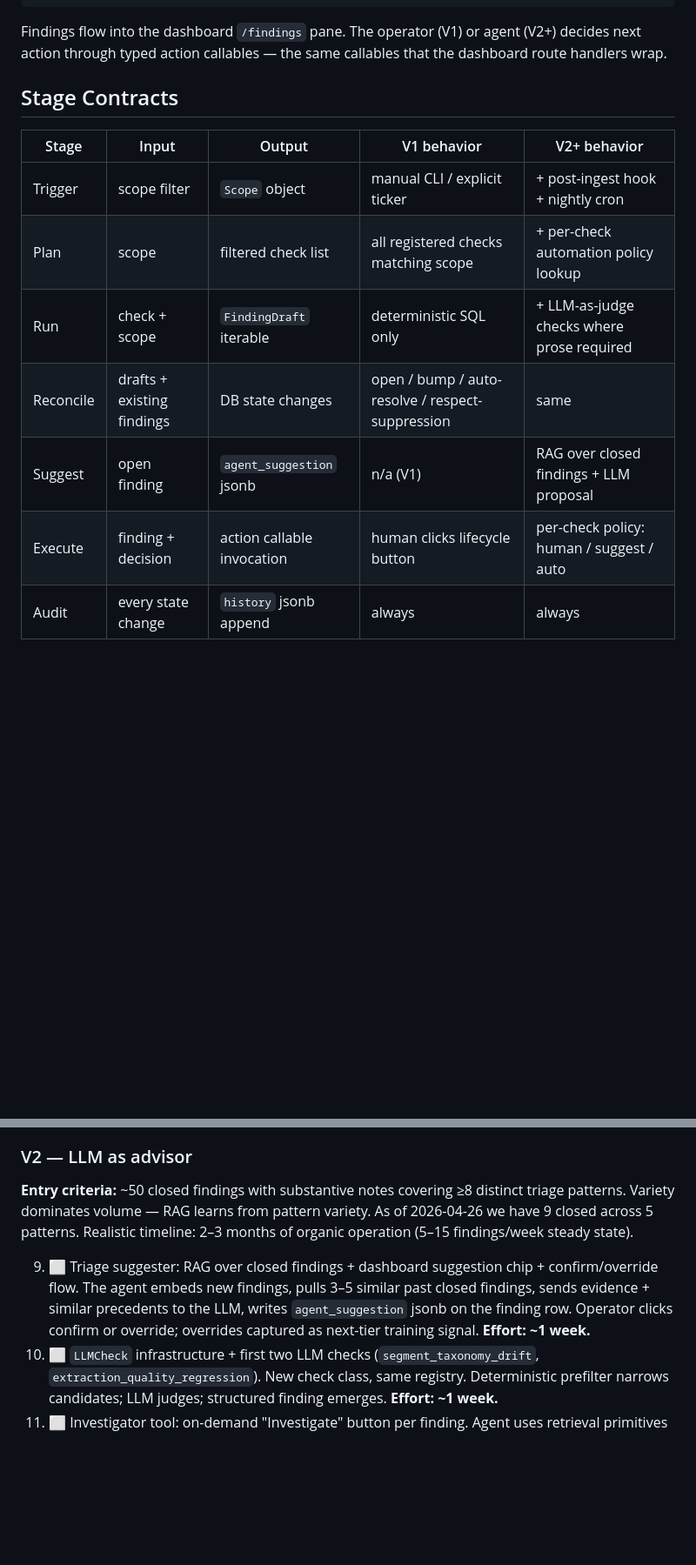
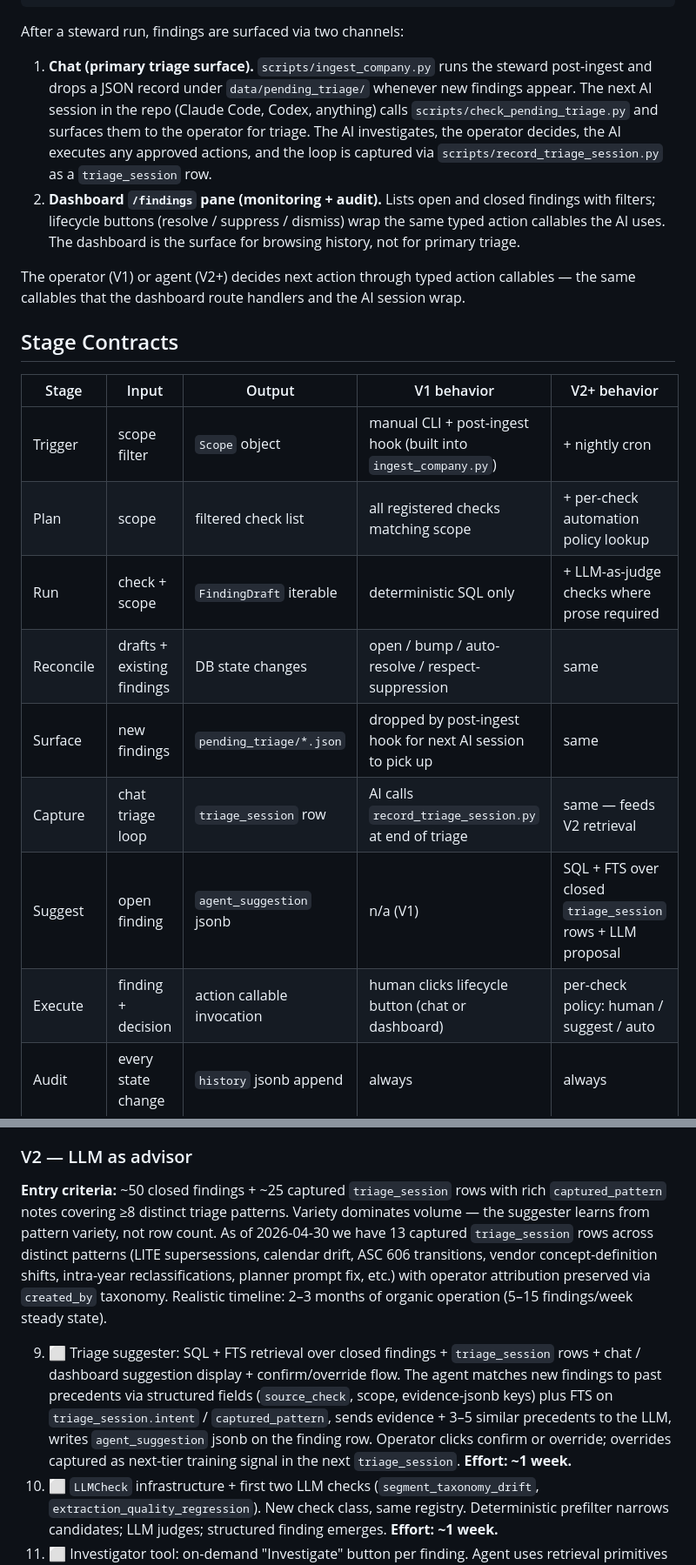
Before and after one commit to peakyragnar/Arrow, a Markdown page: docs/architecture/steward.md, 2 parts joined by grey strips. Shown at 87% size. Rendered like a GitHub page; blank space fills up the shorter version.

````diff
--- a/docs/architecture/steward.md
+++ b/docs/architecture/steward.md
@@ -58,20 +64,38 @@ Trigger (manual sweep | post-ingest hook | cron | ticker scope)
   -> Emit RunSummary
 ```
 
-Findings flow into the dashboard `/findings` pane. The operator (V1) or
-agent (V2+) decides next action through typed action callables — the same
-callables that the dashboard route handlers wrap.
+After a steward run, findings are surfaced via two channels:
+
+1. **Chat (primary triage surface).** `scripts/ingest_company.py` runs
+   the steward post-ingest and drops a JSON record under
+   `data/pending_triage/` whenever new findings appear. The next AI
+   session in the repo (Claude Code, Codex, anything) calls
+   `scripts/check_pending_triage.py` and surfaces them to the operator
+   for triage. The AI investigates, the operator decides, the AI
+   executes any approved actions, and the loop is captured via
+   `scripts/record_triage_session.py` as a `triage_session` row.
+2. **Dashboard `/findings` pane (monitoring + audit).** Lists open and
+   closed findings with filters; lifecycle buttons (resolve / suppress
+   / dismiss) wrap the same typed action callables the AI uses. The
+   dashboard is the surface for browsing history, not for primary
+   triage.
+
+The operator (V1) or agent (V2+) decides next action through typed
+action callables — the same callables that the dashboard route handlers
+and the AI session wrap.
 
 ## Stage Contracts
 
 | Stage | Input | Output | V1 behavior | V2+ behavior |
 |---|---|---|---|---|
-| Trigger | scope filter | `Scope` object | manual CLI / explicit ticker | + post-ingest hook + nightly cron |
+| Trigger | scope filter | `Scope` object | manual CLI + post-ingest hook (built into `ingest_company.py`) | + nightly cron |
 | Plan | scope | filtered check list | all registered checks matching scope | + per-check automation policy lookup |
 | Run | check + scope | `FindingDraft` iterable | deterministic SQL only | + LLM-as-judge checks where prose required |
 | Reconcile | drafts + existing findings | DB state changes | open / bump / auto-resolve / respect-suppression | same |
-| Suggest | open finding | `agent_suggestion` jsonb | n/a (V1) | RAG over closed findings + LLM proposal |
-| Execute | finding + decision | action callable invocation | human clicks lifecycle button | per-check policy: human / suggest / auto |
+| Surface | new findings | `pending_triage/*.json` | dropped by post-ingest hook for next AI session to pick up | same |
+| Capture | chat triage loop | `triage_session` row | AI calls `record_triage_session.py` at end of triage | same — feeds V2 retrieval |
+| Suggest | open finding | `agent_suggestion` jsonb | n/a (V1) | SQL + FTS over closed `triage_session` rows + LLM proposal |
+| Execute | finding + decision | action callable invocation | human clicks lifecycle button (chat or dashboard) | per-check policy: human / suggest / auto |
 | Audit | every state change | `history` jsonb append | always | always |
 
 ## Core Objects
@@ -603,18 +638,25 @@ respective sequence; cumulative state reflects V1.2.
 
 ### V2 — LLM as advisor
 
-**Entry criteria:** ~50 closed findings with substantive notes
-covering ≥8 distinct triage patterns. Variety dominates volume —
-RAG learns from pattern variety. As of 2026-04-26 we have 9 closed
-across 5 patterns. Realistic timeline: 2–3 months of organic
-operation (5–15 findings/week steady state).
+**Entry criteria:** ~50 closed findings + ~25 captured `triage_session`
+rows with rich `captured_pattern` notes covering ≥8 distinct triage
+patterns. Variety dominates volume — the suggester learns from pattern
+variety, not row count. As of 2026-04-30 we have 13 captured
+`triage_session` rows across distinct patterns (LITE supersessions,
+calendar drift, ASC 606 transitions, vendor concept-definition shifts,
+intra-year reclassifications, planner prompt fix, etc.) with operator
+attribution preserved via `created_by` taxonomy. Realistic timeline:
+2–3 months of organic operation (5–15 findings/week steady state).
 
-9.  ⬜ Triage suggester: RAG over closed findings + dashboard suggestion
-    chip + confirm/override flow. The agent embeds new findings,
-    pulls 3–5 similar past closed findings, sends evidence + similar
-    precedents to the LLM, writes `agent_suggestion` jsonb on the
-    finding row. Operator clicks confirm or override; overrides
-    captured as next-tier training signal. **Effort: ~1 week.**
+9.  ⬜ Triage suggester: SQL + FTS retrieval over closed findings +
+    `triage_session` rows + chat / dashboard suggestion display +
+    confirm/override flow. The agent matches new findings to past
+    precedents via structured fields (`source_check`, scope,
+    evidence-jsonb keys) plus FTS on `triage_session.intent` /
+    `captured_pattern`, sends evidence + 3–5 similar precedents to the
+    LLM, writes `agent_suggestion` jsonb on the finding row. Operator
+    clicks confirm or override; overrides captured as next-tier
+    training signal in the next `triage_session`. **Effort: ~1 week.**
 10. ⬜ `LLMCheck` infrastructure + first two LLM checks
     (`segment_taxonomy_drift`, `extraction_quality_regression`).
     New check class, same registry. Deterministic prefilter narrows
````
Also changed, not shown: other parts of docs/architecture/steward.md (+33 -16 lines), docs/reference/steward_operator_runbook.md (+57 -25 lines).
